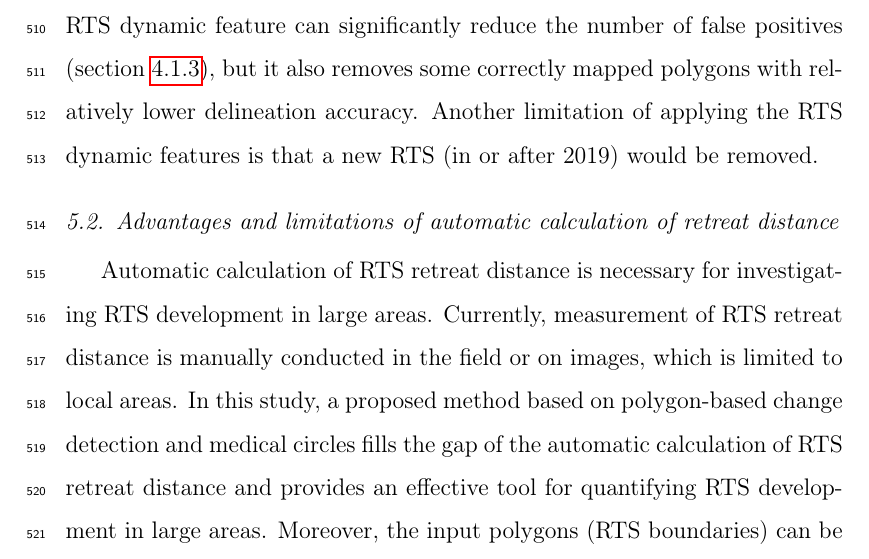
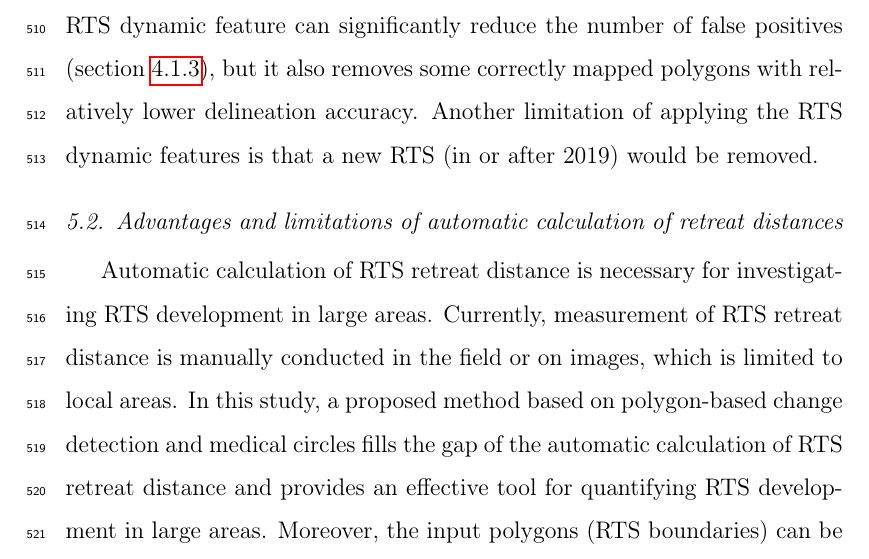
Before and after one commit to yghlc/polygon_based_rts_changeDet, a LaTeX paper (polygon_based_rts_changeDet.tex): part of page 30 of 33, cut so that both start at the same text. Compiled offline with pdfLaTeX.

Commit message:
mino revised

```diff
--- a/polygon_based_rts_changeDet.tex
+++ b/polygon_based_rts_changeDet.tex
@@ -911,7 +911,7 @@ Another limitation of applying the RTS dynamic features is that a new RTS (in or
 
 %Advantage: do not need negative training polygons, so save time when extend to larger areas.
 
-\subsection{Advantages and limitations of automatic calculation of retreat distance}
+\subsection{Advantages and limitations of automatic calculation of retreat distances}
 \label{sec_diss_retreat_distance}
 
 Automatic calculation of RTS retreat distance is necessary for investigating RTS development in large areas.
```
